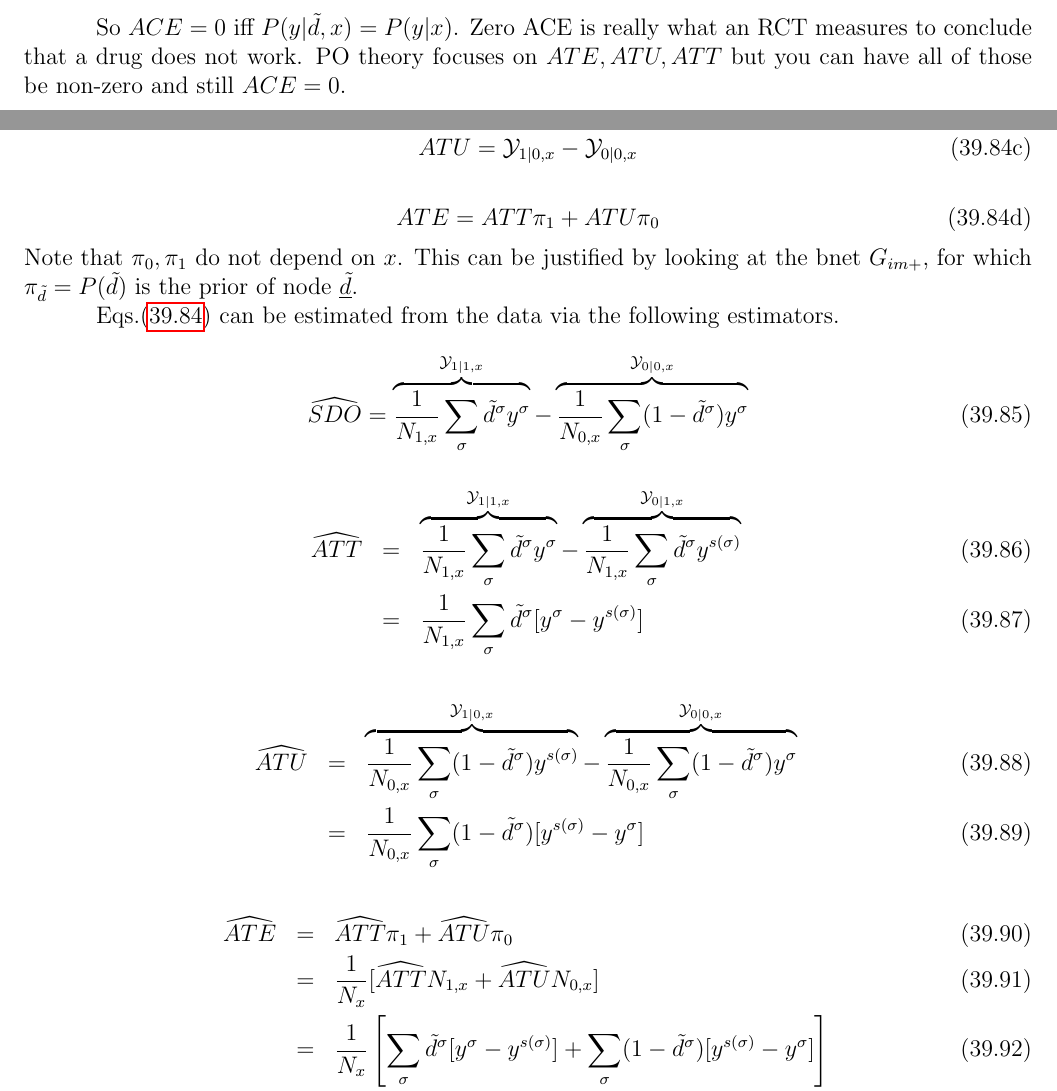
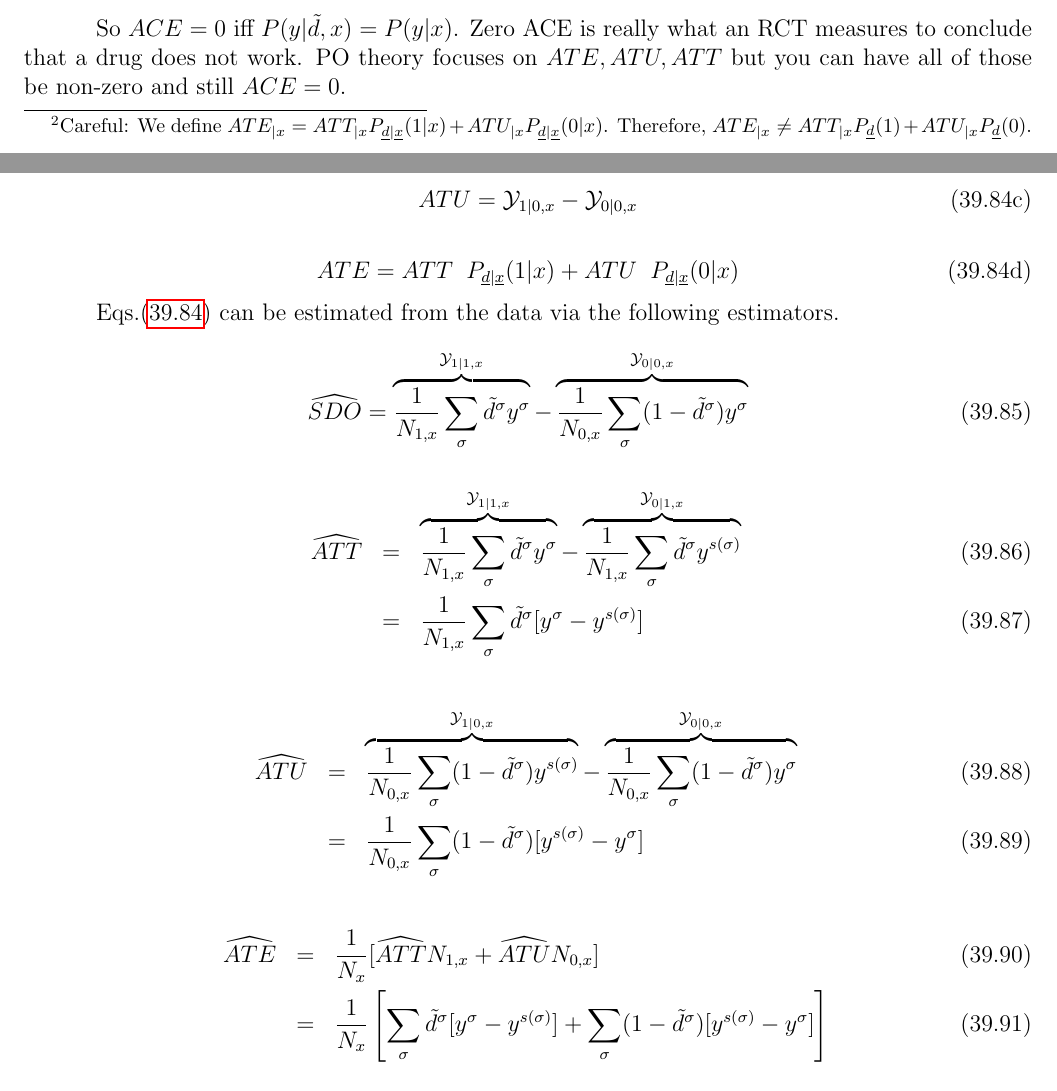
Before and after one commit to rrtucci/Bayesuvius, a LaTeX thesis (main.tex, which reads pot-out/pot-out.tex): two parts of pages 214 and 218 of 307, joined at a grey line, cut so that both start at the same text. Compiled offline with pdfLaTeX.

Commit message:
added small paragraph on propensity weighting to po chapter

```diff
--- a/pot-out/pot-out.tex
+++ b/pot-out/pot-out.tex
@@ -1216,7 +1216,17 @@ ATE$_{|x}$ is sometimes called
 the {\bf Conditional
 Average Treatment Effect (CATE)}.
 We will use the term
-ATE to refer to CATE too.
+ATE to refer to CATE too.\footnote{Careful:
+We define
+$
+ATE_{|x}= ATT_{|x} P_{\rvd|\rvx}(1|x) +
+ATU_{|x} P_{\rvd|\rvx}(0|x)
+$. Therefore,
+$
+ATE_{|x}\neq ATT_{|x} P_{\rvd}(1) +
+ATU_{|x} P_{\rvd}(0)
+$.
+}
 
 
 
@@ -1567,16 +1577,9 @@ ATU=
 \eeq
 
 \beq
-ATE = ATT \pi_1 + ATU \pi_0
+ATE = ATT \;\;P_{\rvd|\rvx}(1|x) + ATU \;\;P_{\rvd|\rvx}(0|x)
 \eeq
 \end{subequations}
-Note that $\pi_0, \pi_1$
-do not depend on $x$.
-This
-can be justified by  looking at
-the bnet $G_{im+}$,
-for which $\pi_\td=P(\td)$
-is the prior of node $\rvtd$.
 
 Eqs.(\ref{eq-to-estimate})
 can be estimated from the data
@@ -1619,10 +1622,7 @@ via the following estimators.
 \eeqa
 
 \beqa
-\widehat{ATE}&=&
-\widehat{ATT} \pi_1 +
-\widehat{ATU} \pi_0
-\\
+\widehat{ATE}
 &=&
 \frac{1}{N_x}[
 \widehat{ATT}N_{1,x} +
```
Also changed, not shown: main.pdf, pot-out/pot-out.tex (3 more changed lines).
